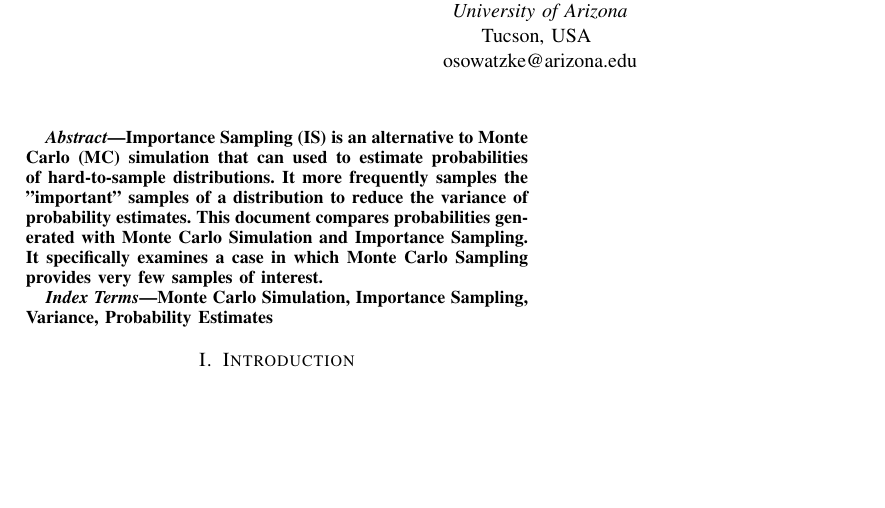
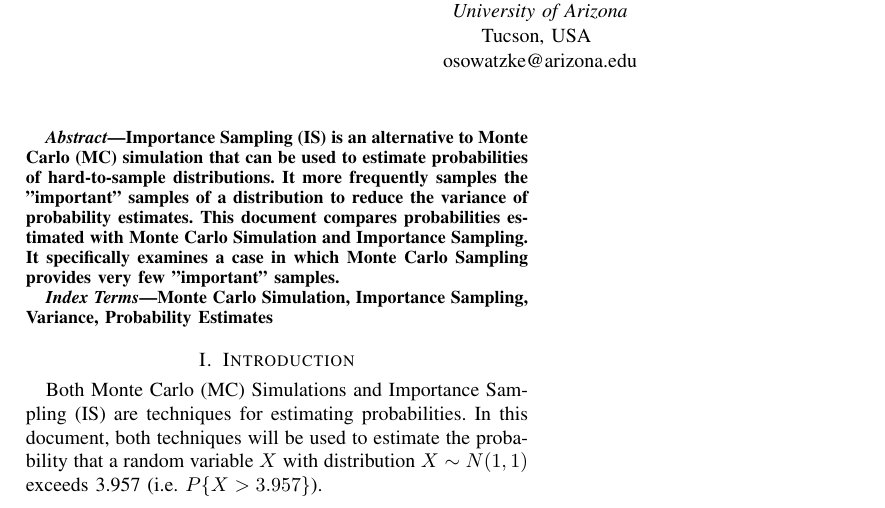
Before and after one commit to osowatzke/importance_sampling, a LaTeX paper (Project3_Sowatzke.tex): part of the page, cut so that both start at the same text, the shorter picture padded with empty space. Compiled offline with pdfLaTeX; a missing font is replaced by an installed copy or a similar font; a LaTeX package or settings file that is missing is left out.

Commit message:
Added Introduction

```diff
--- a/Project3_Sowatzke.tex
+++ b/Project3_Sowatzke.tex
@@ -23,7 +23,7 @@ osowatzke@arizona.edu}}
 \maketitle
 
 \begin{abstract}
-Importance Sampling (IS) is an alternative to Monte Carlo (MC) simulation that can used to estimate probabilities of hard-to-sample distributions. It more frequently samples the "important" samples of a distribution to reduce the variance of probability estimates. This document compares probabilities generated with Monte Carlo Simulation and Importance Sampling. It specifically examines a case in which Monte Carlo Sampling provides very few samples of interest.
+Importance Sampling (IS) is an alternative to Monte Carlo (MC) simulation that can be used to estimate probabilities of hard-to-sample distributions. It more frequently samples the "important" samples of a distribution to reduce the variance of probability estimates. This document compares probabilities estimated with Monte Carlo Simulation and Importance Sampling. It specifically examines a case in which Monte Carlo Sampling provides very few "important" samples.
 \end{abstract}
 
 \begin{IEEEkeywords}
@@ -31,6 +31,13 @@ Monte Carlo Simulation, Importance Sampling,  Variance, Probability Estimates
 \end{IEEEkeywords}
 
 \section{Introduction}
+Both Monte Carlo (MC) Simulations and Importance Sampling (IS) are techniques for estimating probabilities. In this document, both techniques will be used to estimate the probability that a random variable $X$ with distribution $X\sim N(1,1)$ exceeds 3.957 (i.e. $P\{X > 3.957\}$).
+%both techniques will be used to estimate the following probability:
+%\begin{equation}
+%P\{X > 3.957\}
+%\end{equation}
+%will be used to compute the probability that a random variable $X$ exceeds a threshold $\lambda$.
+%Let $X$ be a normally distributed distributed random variable with $\mu=1$ and $\sigma^2=1$ (i.e. $X \sim N(1,1)$). Next, consider $\lambda=3.957$. Now, both simulations methods will attempt to estimate $P\{X > 3.957\}$.
 %Consider a pulsed radar system using threshold-based detection. The radar system transmits a signal and receives a return echo when a target is present. The receiver also receives Guassian-distributed thermal noise. If the received  signal sample is greater than the threshold, the radar detects a target. Conversely, if the received signal sample is smaller than the threshold, the radar does not detect a target. \par
 %Let $H_1$ be an event that the target is present, and let $H_0$ be an event that the target is not present. Furthermore, define the signal return as a random variable $X$. The conditional densities of $X$ ($f_{X|H_0}(x|H_0)$ and $f_{X|H_1}(x|H_1)$) are Gaussian and centered about $\eta_0$ and $\eta_1$ respectively.
 %\begin{equation}
```
